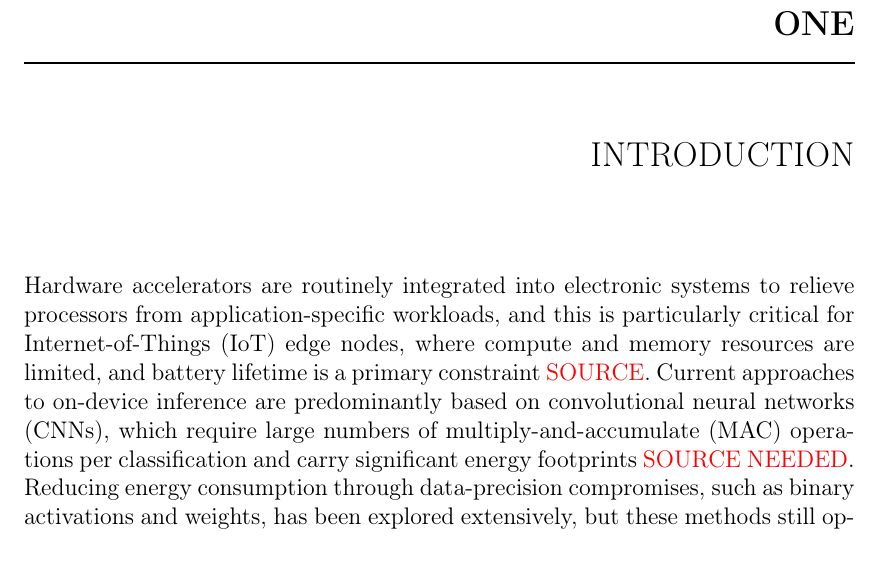
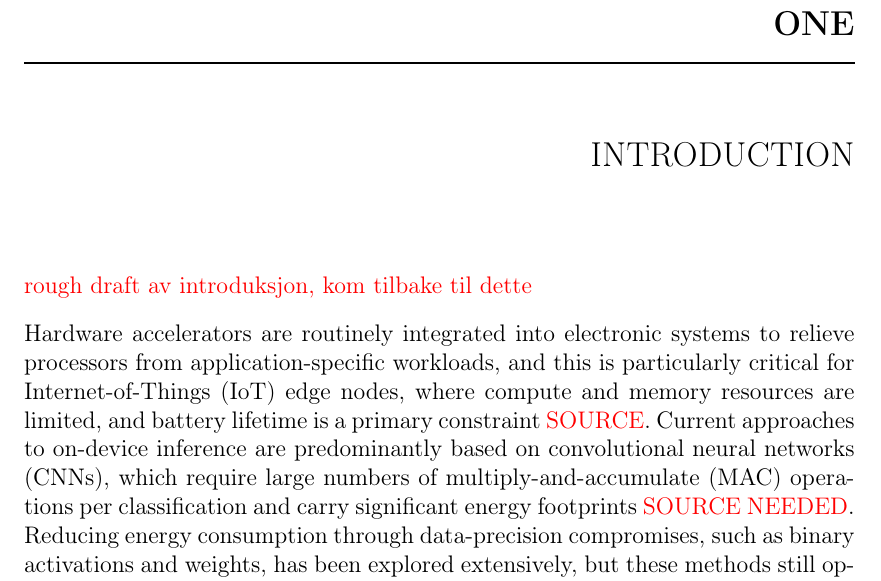
Before and after one commit to joblob7488/master_thesis, a LaTeX thesis (main.tex, which reads Chapters/01Introduction/0IntroductionHeader.tex): part of page 5 of 17, cut so that both start at the same text. Compiled offline with pdfLaTeX.

Commit message:
introduction

```diff
--- a/Chapters/01Introduction/0IntroductionHeader.tex
+++ b/Chapters/01Introduction/0IntroductionHeader.tex
@@ -1,4 +1,6 @@
 % to be added: introductory paragraph
+\textcolor{red}{rough draft av introduksjon, kom tilbake til dette}
+
 Hardware accelerators are routinely integrated into electronic systems to relieve processors from application-specific workloads, and this is particularly critical for Internet-of-Things (IoT) edge nodes, where compute and memory resources are limited, and battery lifetime is a primary constraint \textcolor{red}{SOURCE}. Current approaches to on-device inference are predominantly based on convolutional neural networks (CNNs), which require large numbers of multiply-and-accumulate (MAC) operations per classification and carry significant energy footprints \textcolor{red}{SOURCE NEEDED}. Reducing energy consumption through data-precision compromises, such as binary activations and weights, has been explored extensively, but these methods still operate within the multiply-accumulate paradigm and retain much of its associated complexity \textcolor{red}{SOURCE NEEDED}.
 
 
```
